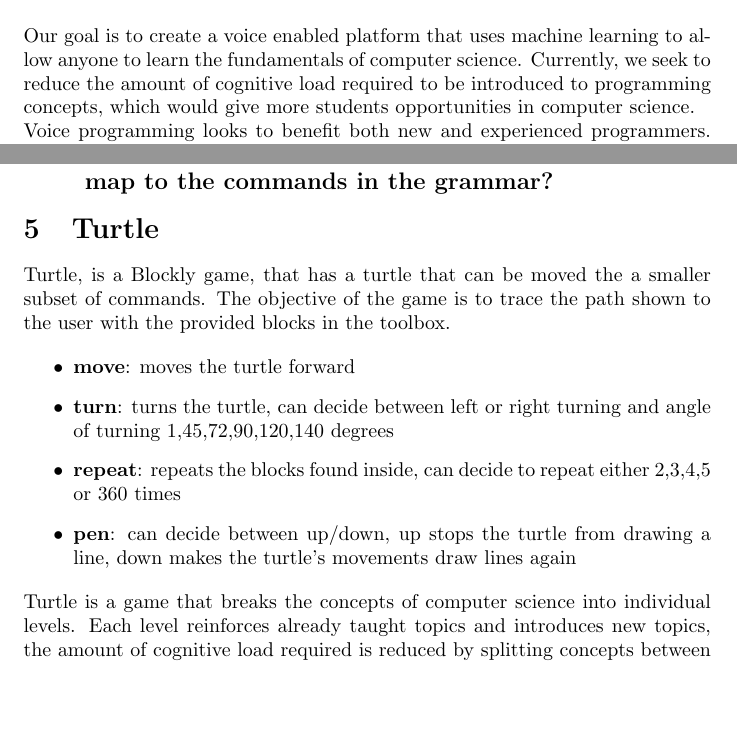
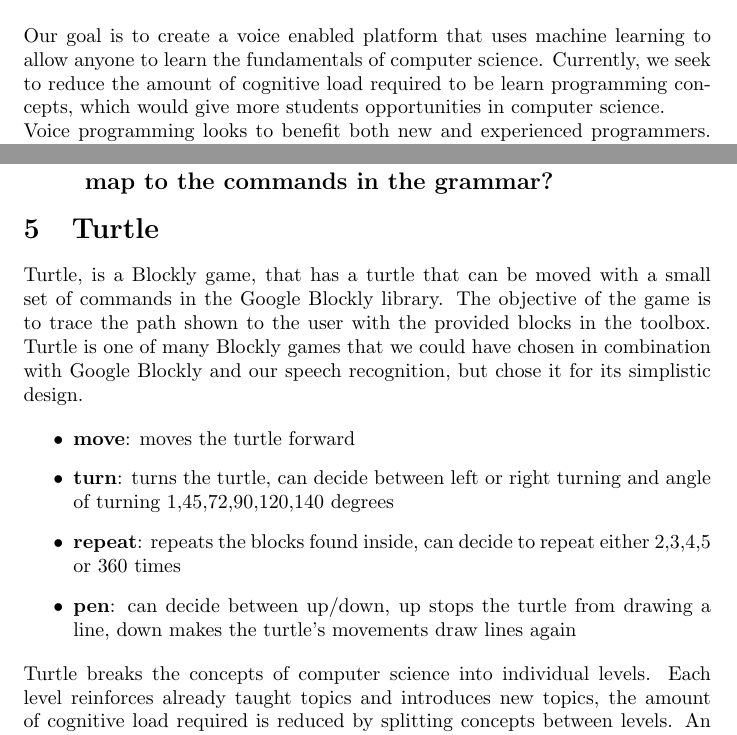
Before and after one commit to aravart/speech-games, a LaTeX document (docs/whitepaper.tex): two parts of pages 1 and 4 of 9 before the commit and two parts of pages 1 and 4 of 10 after it, joined at a grey line, cut so that both start at the same text, the shorter picture padded with empty space. Compiled offline with pdfLaTeX.

Commit message:
made a few changed, added to the Turtle section that describes that Turtle is one of many Blockly games we could have chosen

```diff
--- a/docs/whitepaper.tex
+++ b/docs/whitepaper.tex
@@ -47,7 +47,7 @@
 
 Our goal is to create a voice enabled platform that uses machine learning to allow
 anyone to learn the fundamentals of computer science. Currently, we seek to reduce the amount
-of cognitive load required to be introduced to programming concepts, which would give more
+of cognitive load required to be learn programming concepts, which would give more
 students opportunities in computer science.
 \\
 Voice programming looks to benefit both new and experienced programmers.
@@ -172,9 +172,11 @@ commands in the grammar?}
 
 \fig{turtle_workspace.jpg}{Turtle workspace diagram}{width=4cm}
 
-Turtle, is a Blockly game, that has a turtle that can be moved the a smaller
-subset of commands. The objective of the game is to trace the path shown to the
-user with the provided blocks in the toolbox.
+Turtle, is a Blockly game, that has a turtle that can be moved with a small
+set of commands in the Google Blockly library. The objective of the game is to trace the path shown to the
+user with the provided blocks in the toolbox. Turtle is one of many Blockly games
+that we could have chosen in combination with Google Blockly and our speech recognition,
+but chose it for its simplistic design.
 
 \begin{itemize}
   \item $\textbf{move}$: moves the turtle forward
@@ -182,7 +184,7 @@ user with the provided blocks in the toolbox.
   \item $\textbf{repeat}$: repeats the blocks found inside, can decide to repeat either 2,3,4,5 or 360 times
   \item $\textbf{pen}$: can decide between up/down, up stops the turtle from drawing a line, down makes the turtle's movements draw lines again
 \end{itemize}
-Turtle is a game that breaks the concepts of computer science into individual
+Turtle breaks the concepts of computer science into individual
 levels. Each level reinforces already taught topics and introduces new topics, the amount of cognitive load
 required is reduced by splitting concepts between levels. An example of the teaching would be as follows:
 \begin{enumerate}
```
Also changed, not shown: docs/images/turtle_workspace.jpg, docs/whitepaper.pdf, docs/whitepaper.tex (4 more changed lines).
